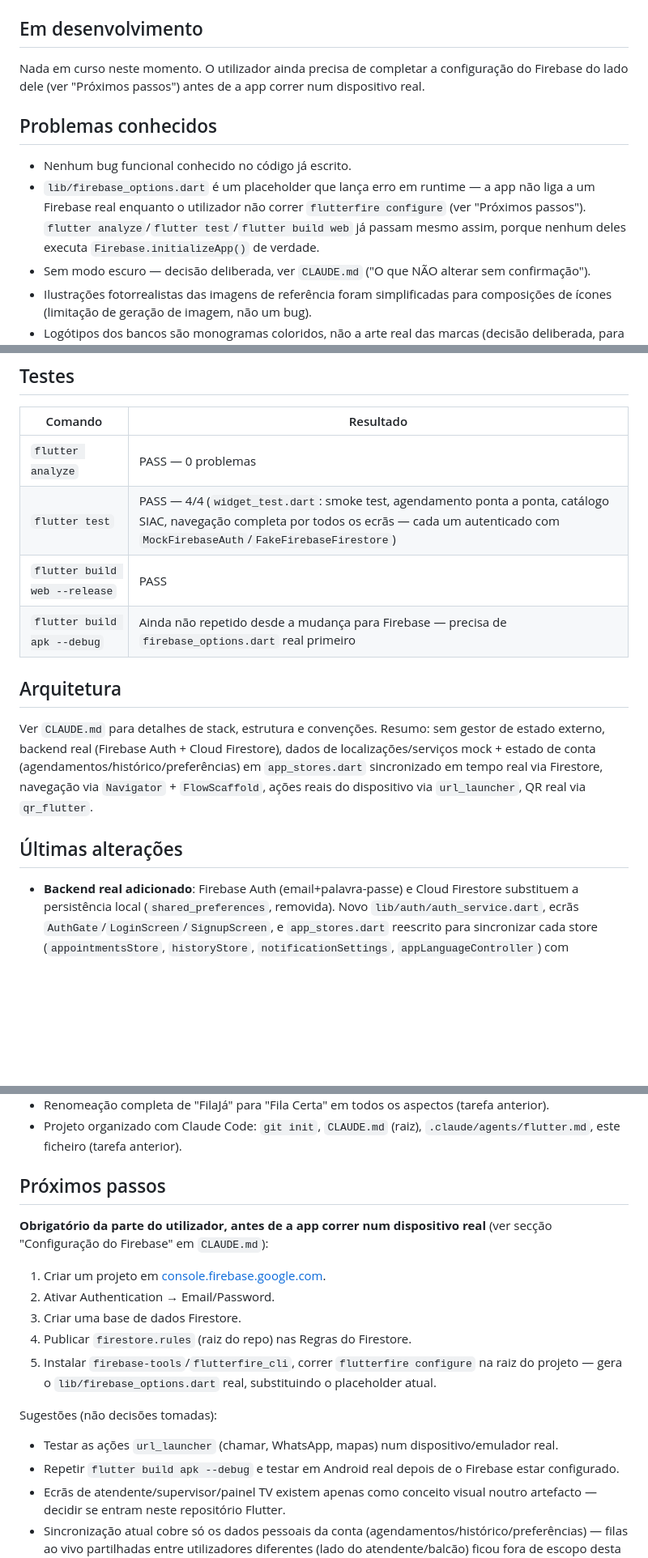
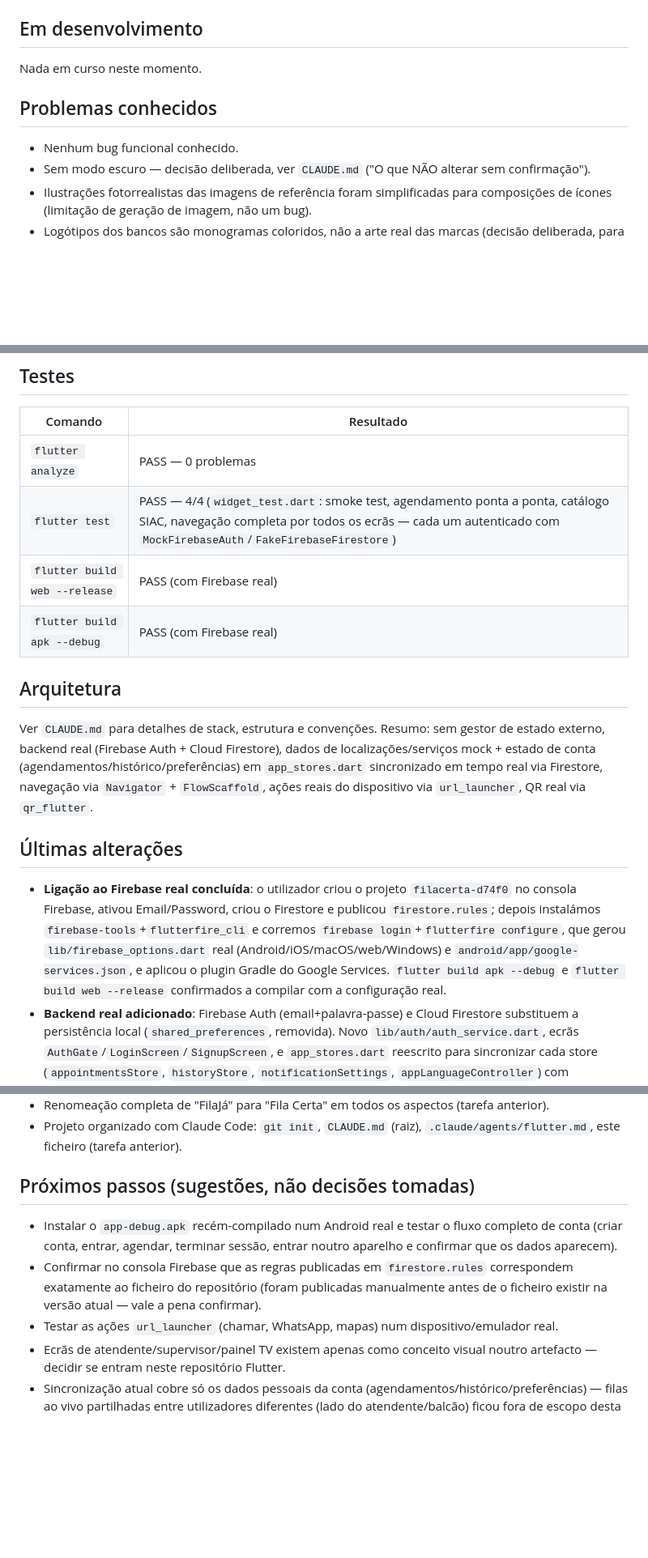
Before and after one commit to PaulinoQuicassa/DevSYNOVAR, a Markdown page: project-state.md, 3 parts joined by grey strips. Shown at 81% size. Rendered like a GitHub page; blank space fills up the shorter version.

Commit message:
Atualiza project-state.md: ligação ao Firebase real concluída
Documenta a conclusão da configuração do Firebase (projeto filacerta-d74f0
criado pelo utilizador, flutterfire configure corrido) e confirma que
flutter build apk --debug e flutter build web --release passam com a
configuração real.

Co-Authored-By: Claude Sonnet 5 <noreply@anthropic.com>

```diff
--- a/project-state.md
+++ b/project-state.md
@@ -24,12 +24,11 @@ Protótipo Flutter funcional e interativo, agora **com backend real** (Firebase
 
 ## Em desenvolvimento
 
-Nada em curso neste momento. O utilizador ainda precisa de completar a configuração do Firebase do lado dele (ver "Próximos passos") antes de a app correr num dispositivo real.
+Nada em curso neste momento.
 
 ## Problemas conhecidos
 
-- Nenhum bug funcional conhecido no código já escrito.
-- `lib/firebase_options.dart` é um placeholder que lança erro em runtime — a app não liga a um Firebase real enquanto o utilizador não correr `flutterfire configure` (ver "Próximos passos"). `flutter analyze`/`flutter test`/`flutter build web` já passam mesmo assim, porque nenhum deles executa `Firebase.initializeApp()` de verdade.
+- Nenhum bug funcional conhecido.
 - Sem modo escuro — decisão deliberada, ver `CLAUDE.md` ("O que NÃO alterar sem confirmação").
 - Ilustrações fotorrealistas das imagens de referência foram simplificadas para composições de ícones (limitação de geração de imagem, não um bug).
 - Logótipos dos bancos são monogramas coloridos, não a arte real das marcas (decisão deliberada, para não reproduzir logótipos registados).
@@ -41,8 +40,8 @@ Nada em curso neste momento. O utilizador ainda precisa de completar a configura
 |---|---|
 | `flutter analyze` | PASS — 0 problemas |
 | `flutter test` | PASS — 4/4 (`widget_test.dart`: smoke test, agendamento ponta a ponta, catálogo SIAC, navegação completa por todos os ecrãs — cada um autenticado com `MockFirebaseAuth`/`FakeFirebaseFirestore`) |
-| `flutter build web --release` | PASS |
-| `flutter build apk --debug` | Ainda não repetido desde a mudança para Firebase — precisa de `firebase_options.dart` real primeiro |
+| `flutter build web --release` | PASS (com Firebase real) |
+| `flutter build apk --debug` | PASS (com Firebase real) |
 
 ## Arquitetura
 
@@ -50,6 +49,7 @@ Ver `CLAUDE.md` para detalhes de stack, estrutura e convenções. Resumo: sem ge
 
 ## Últimas alterações
 
+- **Ligação ao Firebase real concluída**: o utilizador criou o projeto `filacerta-d74f0` no consola Firebase, ativou Email/Password, criou o Firestore e publicou `firestore.rules`; depois instalámos `firebase-tools`+`flutterfire_cli` e corremos `firebase login`+`flutterfire configure`, que gerou `lib/firebase_options.dart` real (Android/iOS/macOS/web/Windows) e `android/app/google-services.json`, e aplicou o plugin Gradle do Google Services. `flutter build apk --debug` e `flutter build web --release` confirmados a compilar com a configuração real.
 - **Backend real adicionado**: Firebase Auth (email+palavra-passe) e Cloud Firestore substituem a persistência local (`shared_preferences`, removida). Novo `lib/auth/auth_service.dart`, ecrãs `AuthGate`/`LoginScreen`/`SignupScreen`, e `app_stores.dart` reescrito para sincronizar cada store (`appointmentsStore`, `historyStore`, `notificationSettings`, `appLanguageController`) com `users/{uid}/...` no Firestore em tempo real. `firestore.rules` criado (cada conta só acede aos seus próprios documentos). Perfil mostra o email real da conta e tem terminar sessão real. Definições ganhou "Limpar todos os dados" (apaga da conta em todos os dispositivos) em vez de "Repor dados de demonstração". Testes reescritos com `firebase_auth_mocks`+`fake_cloud_firestore`, incluindo a correção de uma armadilha real do `firebase_auth_mocks` (o seu `authStateChanges()` não repete o estado já autenticado a um listener tardio — `AuthGate` agora semeia a partir de `authService.currentUser`).
 - **(Anterior) Persistência local real** adicionada (`shared_preferences`, entretanto removida): agendamentos, histórico, notificações e idioma sobreviviam a fechar a app. `main()` carregava tudo (`hydrateAllStores()`) antes do primeiro `runApp`.
 - Corrigida uma inconsistência de dados: o histórico mock do SIAC ainda tinha o nome antigo ("SIAC — Centro de Atendimento") e um serviço genérico, desatualizados desde a mudança para o catálogo real do SIAC.
@@ -62,17 +62,10 @@ Ver `CLAUDE.md` para detalhes de stack, estrutura e convenções. Resumo: sem ge
 - Renomeação completa de "FilaJá" para "Fila Certa" em todos os aspectos (tarefa anterior).
 - Projeto organizado com Claude Code: `git init`, `CLAUDE.md` (raiz), `.claude/agents/flutter.md`, este ficheiro (tarefa anterior).
 
-## Próximos passos
+## Próximos passos (sugestões, não decisões tomadas)
 
-**Obrigatório da parte do utilizador, antes de a app correr num dispositivo real** (ver secção "Configuração do Firebase" em `CLAUDE.md`):
-1. Criar um projeto em [console.firebase.google.com](https://console.firebase.google.com).
-2. Ativar Authentication → Email/Password.
-3. Criar uma base de dados Firestore.
-4. Publicar `firestore.rules` (raiz do repo) nas Regras do Firestore.
-5. Instalar `firebase-tools`/`flutterfire_cli`, correr `flutterfire configure` na raiz do projeto — gera o `lib/firebase_options.dart` real, substituindo o placeholder atual.
-
-Sugestões (não decisões tomadas):
+- Instalar o `app-debug.apk` recém-compilado num Android real e testar o fluxo completo de conta (criar conta, entrar, agendar, terminar sessão, entrar noutro aparelho e confirmar que os dados aparecem).
+- Confirmar no consola Firebase que as regras publicadas em `firestore.rules` correspondem exatamente ao ficheiro do repositório (foram publicadas manualmente antes de o ficheiro existir na versão atual — vale a pena confirmar).
 - Testar as ações `url_launcher` (chamar, WhatsApp, mapas) num dispositivo/emulador real.
-- Repetir `flutter build apk --debug` e testar em Android real depois de o Firebase estar configurado.
 - Ecrãs de atendente/supervisor/painel TV existem apenas como conceito visual noutro artefacto — decidir se entram neste repositório Flutter.
 - Sincronização atual cobre só os dados pessoais da conta (agendamentos/histórico/preferências) — filas ao vivo partilhadas entre utilizadores diferentes (lado do atendente/balcão) ficou fora de escopo desta tarefa, por decisão explícita do utilizador.
```
Also changed, not shown: other parts of project-state.md (+1 -1 lines).
